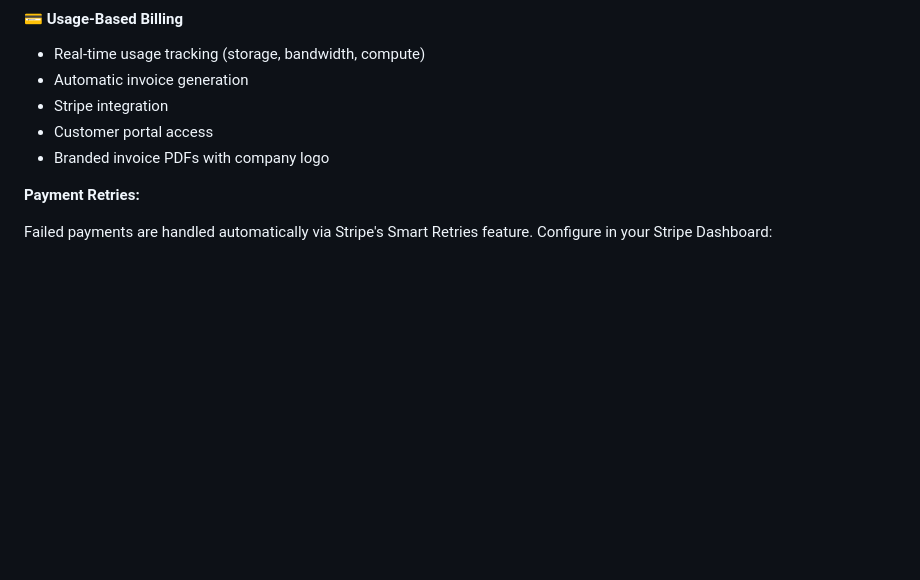
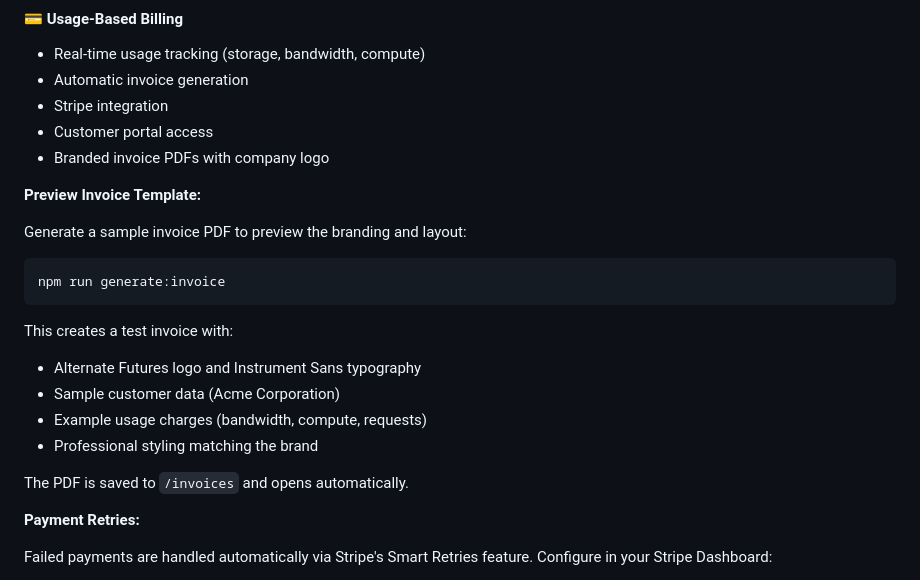
Before and after one commit to alternatefutures/service-cloud-api, a Markdown page: README.md, the part around the change. Drawn GitHub-style; blank space fills up the shorter version.

Commit message:
Add invoice template preview instructions to README
**Documentation:**
- Added "Preview Invoice Template" section to billing documentation
- Explains how to use `npm run generate:invoice` command
- Lists what's included in the sample invoice (logo, typography, sample data)
- Notes that PDF opens automatically and saves to /invoices

Makes it easy for developers to preview branded invoices.

🤖 Generated with [Claude Code](https://claude.com/claude-code)

Co-Authored-By: Claude <noreply@anthropic.com>

````diff
--- a/README.md
+++ b/README.md
@@ -147,6 +147,22 @@ Bring your own domain from any registrar (GoDaddy, Namecheap, Cloudflare, etc.)
 - Customer portal access
 - Branded invoice PDFs with company logo
 
+**Preview Invoice Template:**
+
+Generate a sample invoice PDF to preview the branding and layout:
+
+```bash
+npm run generate:invoice
+```
+
+This creates a test invoice with:
+- Alternate Futures logo and Instrument Sans typography
+- Sample customer data (Acme Corporation)
+- Example usage charges (bandwidth, compute, requests)
+- Professional styling matching the brand
+
+The PDF is saved to `/invoices` and opens automatically.
+
 **Payment Retries:**
 
 Failed payments are handled automatically via Stripe's Smart Retries feature. Configure in your Stripe Dashboard:
````
